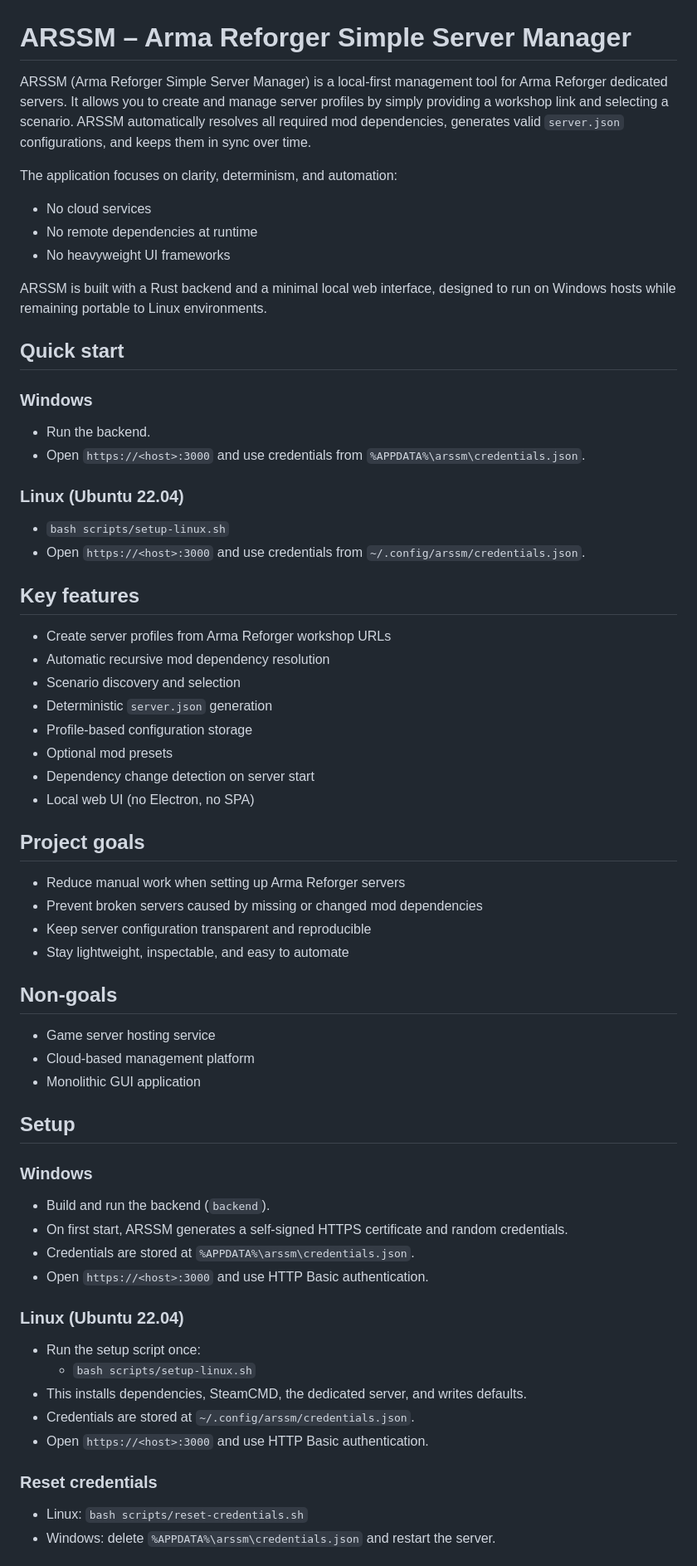
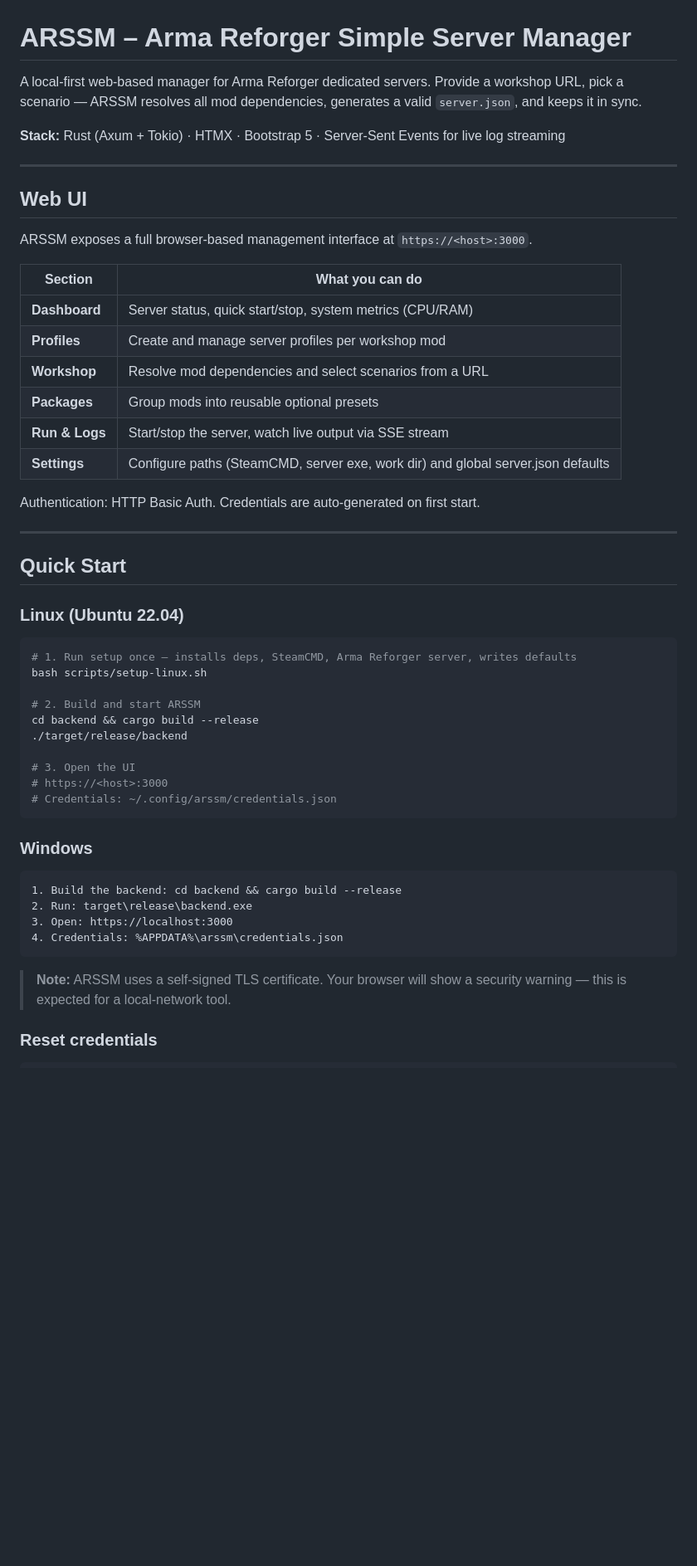
Before and after one commit to nonsindeads/ARSSM-Arma-Reforger-Simple-Server-Manager-GUI-, a Markdown page: README.md, the part around one of its changes. Shown at 83% size. GitHub-like rendering; blank space fills up the shorter version.

Commit message:
docs: rewrite README — web UI prominent, accurate paths, updated license
Co-Authored-By: Claude Sonnet 4.6 <noreply@anthropic.com>

````diff
--- a/README.md
+++ b/README.md
@@ -1,66 +1,56 @@
 # ARSSM – Arma Reforger Simple Server Manager
 
-ARSSM (Arma Reforger Simple Server Manager) is a local-first management tool for Arma Reforger dedicated servers.
-It allows you to create and manage server profiles by simply providing a workshop link and selecting a scenario.
-ARSSM automatically resolves all required mod dependencies, generates valid `server.json` configurations, and keeps them in sync over time.
+A local-first web-based manager for Arma Reforger dedicated servers.
+Provide a workshop URL, pick a scenario — ARSSM resolves all mod dependencies, generates a valid `server.json`, and keeps it in sync.
 
-The application focuses on clarity, determinism, and automation:
-- No cloud services
-- No remote dependencies at runtime
-- No heavyweight UI frameworks
+**Stack:** Rust (Axum + Tokio) · HTMX · Bootstrap 5 · Server-Sent Events for live log streaming
 
-ARSSM is built with a Rust backend and a minimal local web interface, designed to run on Windows hosts while remaining portable to Linux environments.
+---
 
-## Quick start
+## Web UI
+
+ARSSM exposes a full browser-based management interface at `https://<host>:3000`.
+
+| Section | What you can do |
+|---|---|
+| **Dashboard** | Server status, quick start/stop, system metrics (CPU/RAM) |
+| **Profiles** | Create and manage server profiles per workshop mod |
+| **Workshop** | Resolve mod dependencies and select scenarios from a URL |
+| **Packages** | Group mods into reusable optional presets |
+| **Run & Logs** | Start/stop the server, watch live output via SSE stream |
+| **Settings** | Configure paths (SteamCMD, server exe, work dir) and global server.json defaults |
+
+Authentication: HTTP Basic Auth. Credentials are auto-generated on first start.
+
+---
+
+## Quick Start
+
+### Linux (Ubuntu 22.04)
+
+```bash
+# 1. Run setup once — installs deps, SteamCMD, Arma Reforger server, writes defaults
+bash scripts/setup-linux.sh
+
+# 2. Build and start ARSSM
+cd backend && cargo build --release
+./target/release/backend
+
+# 3. Open the UI
+# https://<host>:3000
+# Credentials: ~/.config/arssm/credentials.json
+```
 
 ### Windows
-- Run the backend.
-- Open `https://<host>:3000` and use credentials from `%APPDATA%\arssm\credentials.json`.
 
-### Linux (Ubuntu 22.04)
-- `bash scripts/setup-linux.sh`
-- Open `https://<host>:3000` and use credentials from `~/.config/arssm/credentials.json`.
+```
+1. Build the backend: cd backend && cargo build --release
+2. Run: target\release\backend.exe
+3. Open: https://localhost:3000
+4. Credentials: %APPDATA%\arssm\credentials.json
+```
 
-## Key features
-
-- Create server profiles from Arma Reforger workshop URLs
-- Automatic recursive mod dependency resolution
-- Scenario discovery and selection
-- Deterministic `server.json` generation
-- Profile-based configuration storage
-- Optional mod presets
-- Dependency change detection on server start
-- Local web UI (no Electron, no SPA)
-
-## Project goals
-
-- Reduce manual work when setting up Arma Reforger servers
-- Prevent broken servers caused by missing or changed mod dependencies
-- Keep server configuration transparent and reproducible
-- Stay lightweight, inspectable, and easy to automate
-
-## Non-goals
-
-- Game server hosting service
-- Cloud-based management platform
-- Monolithic GUI application
-
-## Setup
-
-### Windows
-- Build and run the backend (`backend`).
-- On first start, ARSSM generates a self-signed HTTPS certificate and random credentials.
-- Credentials are stored at `%APPDATA%\arssm\credentials.json`.
-- Open `https://<host>:3000` and use HTTP Basic authentication.
-
-### Linux (Ubuntu 22.04)
-- Run the setup script once:
-  - `bash scripts/setup-linux.sh`
-- This installs dependencies, SteamCMD, the dedicated server, and writes defaults.
-- Credentials are stored at `~/.config/arssm/credentials.json`.
-- Open `https://<host>:3000` and use HTTP Basic authentication.
+> **Note:** ARSSM uses a self-signed TLS certificate. Your browser will show a security warning — this is expected for a local-network tool.
 
 ### Reset credentials
-- Linux: `bash scripts/reset-credentials.sh`
-- Windows: delete `%APPDATA%\arssm\credentials.json` and restart the server.
 
````
Also changed, not shown: other parts of README.md (+66 -60 lines).
